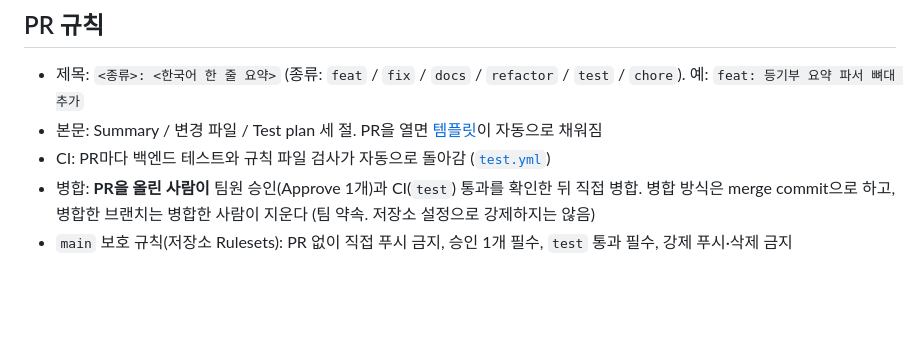
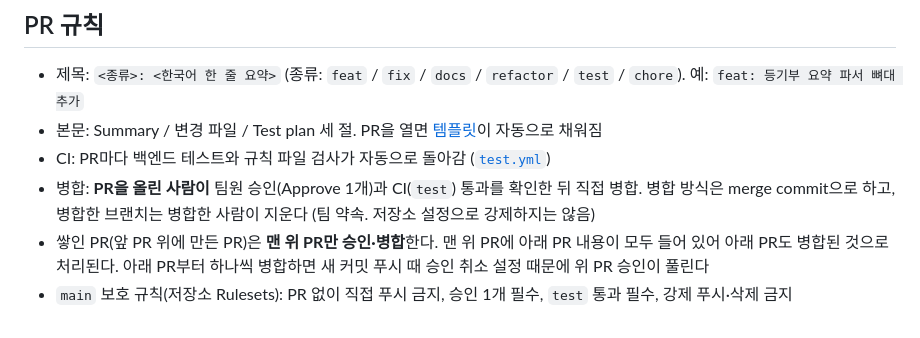
Before and after one commit to polopy07/jeonse_companion, a Markdown page: README.md, the part around the change. Rendered like a GitHub page; blank space fills up the shorter version.

Commit message:
docs: 쌓인 PR은 맨 위 PR만 승인·병합
Co-Authored-By: Claude Opus 5.5 <noreply@anthropic.com>

```diff
--- a/README.md
+++ b/README.md
@@ -97,4 +97,5 @@
 - 본문: Summary / 변경 파일 / Test plan 세 절. PR을 열면 [템플릿](.github/pull_request_template.md)이 자동으로 채워짐
 - CI: PR마다 백엔드 테스트와 규칙 파일 검사가 자동으로 돌아감 ([`test.yml`](.github/workflows/test.yml))
 - 병합: **PR을 올린 사람이** 팀원 승인(Approve 1개)과 CI(`test`) 통과를 확인한 뒤 직접 병합. 병합 방식은 merge commit으로 하고, 병합한 브랜치는 병합한 사람이 지운다 (팀 약속. 저장소 설정으로 강제하지는 않음)
+- 쌓인 PR(앞 PR 위에 만든 PR)은 **맨 위 PR만 승인·병합**한다. 맨 위 PR에 아래 PR 내용이 모두 들어 있어 아래 PR도 병합된 것으로 처리된다. 아래 PR부터 하나씩 병합하면 새 커밋 푸시 때 승인 취소 설정 때문에 위 PR 승인이 풀린다
 - `main` 보호 규칙(저장소 Rulesets): PR 없이 직접 푸시 금지, 승인 1개 필수, `test` 통과 필수, 강제 푸시·삭제 금지
```
